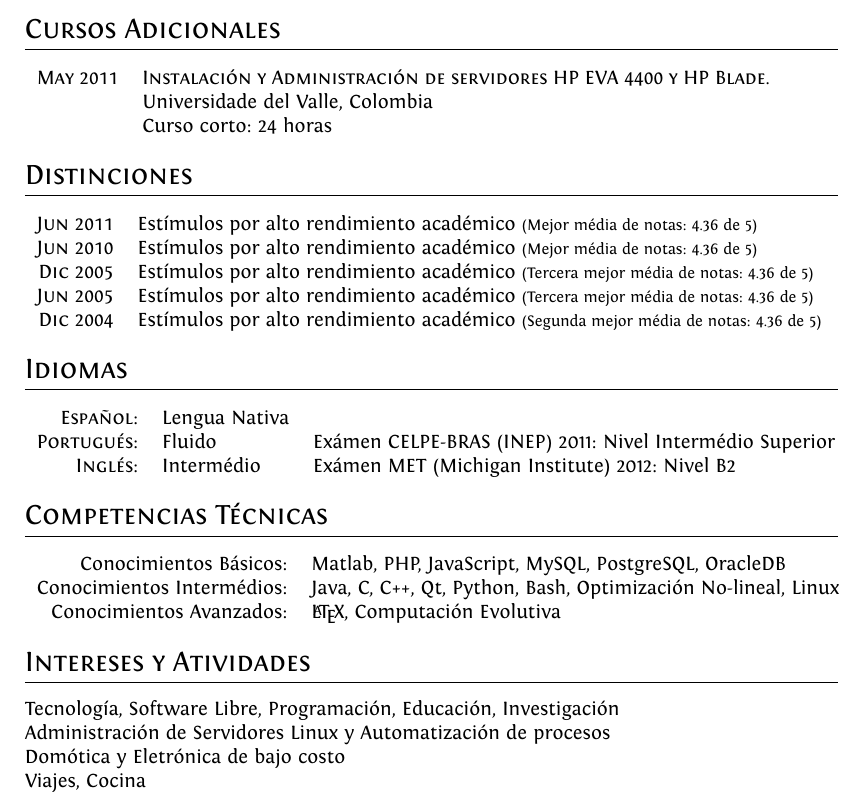
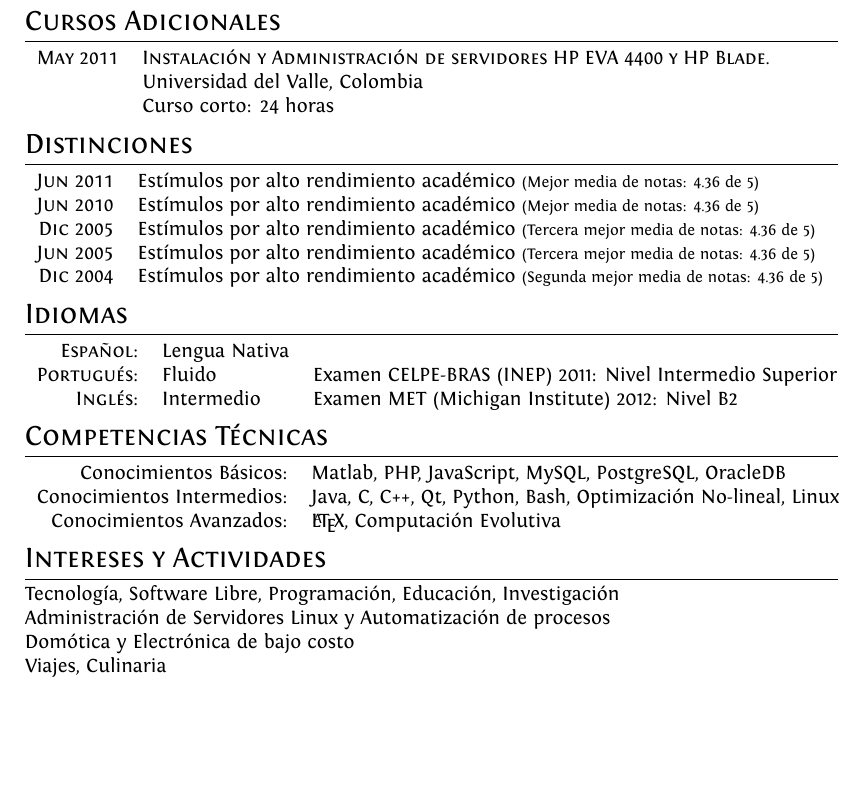
Before and after one commit to vialrogo/CV, a LaTeX CV (cv.es.tex): part of page 2 of 3 before the commit and part of page 2 of 2 after it, cut so that both start at the same text. Compiled offline with XeLaTeX.

Commit message:
Some fixes

```diff
--- a/cv.es.tex
+++ b/cv.es.tex
@@ -3,7 +3,7 @@
 \documentclass[a4paper,10pt]{article}
 
 \usepackage[utf8]{inputenc}
-\usepackage[spanish]{babel}
+\usepackage[brazil]{babel}
 \usepackage{marvosym}
 \usepackage{fontspec}
 \usepackage{xunicode,xltxtra,url,parskip}
@@ -106,22 +106,22 @@ la} \\
 \begin{tabular}{rl}
 
   \textsc{May 2011} & \textsc{Instalación y Administración de servidores HP EVA 4400 y HP Blade.} \\
-                    & Universidade del Valle, Colombia \\
+                    & Universidad del Valle, Colombia \\
                     & Curso corto: 24 horas \\
 
 \end{tabular}
 \section{Distinciones}
 \begin{tabular}{rl}
 
-  \textsc{Jun 2011} & Estímulos por alto rendimiento académico \footnotesize(Mejor média de notas:
+  \textsc{Jun 2011} & Estímulos por alto rendimiento académico \footnotesize(Mejor media de notas:
 4.36 de 5)\normalsize\\
-  \textsc{Jun 2010} & Estímulos por alto rendimiento académico \footnotesize(Mejor média de notas:
+  \textsc{Jun 2010} & Estímulos por alto rendimiento académico \footnotesize(Mejor media de notas:
 4.36 de 5)\normalsize\\
-  \textsc{Dic 2005} & Estímulos por alto rendimiento académico \footnotesize(Tercera mejor média
+  \textsc{Dic 2005} & Estímulos por alto rendimiento académico \footnotesize(Tercera mejor media
 de notas: 4.36 de 5)\normalsize\\
-  \textsc{Jun 2005} & Estímulos por alto rendimiento académico \footnotesize(Tercera mejor média
+  \textsc{Jun 2005} & Estímulos por alto rendimiento académico \footnotesize(Tercera mejor media
 de notas: 4.36 de 5)\normalsize\\
-  \textsc{Dic 2004} & Estímulos por alto rendimiento académico \footnotesize(Segunda mejor média
+  \textsc{Dic 2004} & Estímulos por alto rendimiento académico \footnotesize(Segunda mejor media
 de notas: 4.36 de 5)\normalsize\\
 
 \end{tabular}
@@ -130,8 +130,8 @@ de notas: 4.36 de 5)\normalsize\\
 \begin{tabular}{rll}
 
   \textsc{Español:}    & Lengua Nativa     & \\
-  \textsc{Portugués:}   & Fluido           & Exámen \textsc{CELPE-BRAS} (INEP) 2011: Nivel Intermédio Superior\\
-  \textsc{Inglés:}      & Intermédio     & Exámen \textsc{MET} (Michigan Institute) 2012: Nivel B2 \\
+  \textsc{Portugués:}   & Fluido           & Examen \textsc{CELPE-BRAS} (INEP) 2011: Nivel Intermedio Superior\\
+  \textsc{Inglés:}      & Intermedio     & Examen \textsc{MET} (Michigan Institute) 2012: Nivel B2 \\
 
 \end{tabular}
 
@@ -139,15 +139,15 @@ de notas: 4.36 de 5)\normalsize\\
 \begin{tabular}{rl}
 
   Conocimientos Básicos:        & Matlab, PHP, JavaScript, MySQL, PostgreSQL, OracleDB \\
-  Conocimientos Intermédios: & Java, C, C++, Qt, Python, Bash, Optimización No-lineal, Linux\\
+  Conocimientos Intermedios: & Java, C, C++, Qt, Python, Bash, Optimización No-lineal, Linux\\
   Conocimientos Avanzados:      & \LaTeX, Computación Evolutiva
 
 \end{tabular}
 
-\section{Intereses y Atividades}
+\section{Intereses y Actividades}
 Tecnología, Software Libre, Programación, Educación, Investigación \\
 Administración de Servidores Linux y Automatización de procesos \\ Domótica
-y Eletrónica de bajo costo \\ Viajes, Cocina
+y Electrónica de bajo costo \\ Viajes, Culinaria
 
 \vfill
 \hrulefill\\ \center{\footnotesize{\today}}
```
Also changed, not shown: cv.pt.tex (+7 -7 lines), cv.es.pdf, cv.pt.pdf, cv.es.tex (8 more changed lines), 2 other files.
